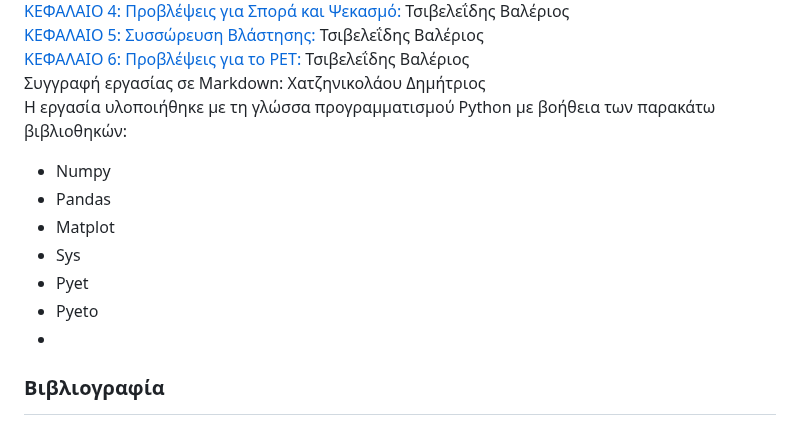
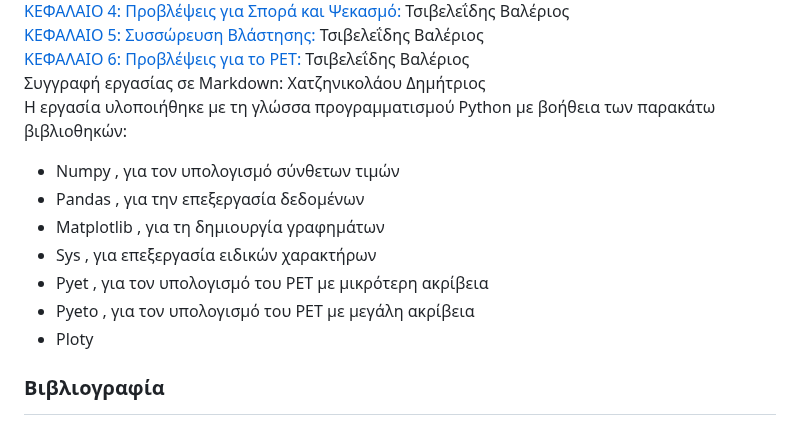
Before and after one commit to mromg333/meteo, a Markdown page: README.md, the part around the change. GitHub-like rendering.

```diff
--- a/README.md
+++ b/README.md
@@ -214,13 +214,13 @@ $$
  [ΚΕΦΑΛΑΙΟ 6: Προβλέψεις για το PET:](#Προβλέψεις-για-το-PET)  Τσιβελεΐδης Βαλέριος <br>
   Συγγραφή εργασίας σε Markdown: Χατζηνικολάου Δημήτριος<br>
   Η εργασία υλοποιήθηκε με τη γλώσσα προγραμματισμού Python με βοήθεια των παρακάτω βιβλιοθηκών:
-* Νumpy
-* Pandas
-* Matplot
-* Sys
-* Pyet
-* Pyeto
-*
+* Νumpy , για τον υπολογισμό σύνθετων τιμών
+* Pandas , για την επεξεργασία δεδομένων
+* Matplotlib , για τη δημιουργία γραφημάτων
+* Sys , για επεξεργασία ειδικών χαρακτήρων
+* Pyet  , για τον υπολογισμό του PET με μικρότερη ακρίβεια
+* Pyeto , για τον υπολογισμό του PET με μεγάλη ακρίβεια
+* Ploty
 
 ### Βιβλιογραφία
  [^1]: [Ποικιλίες ροδακίνων](https://www.farm.novagreen.gr/ores-psychoys-chilling-hours/)
```
